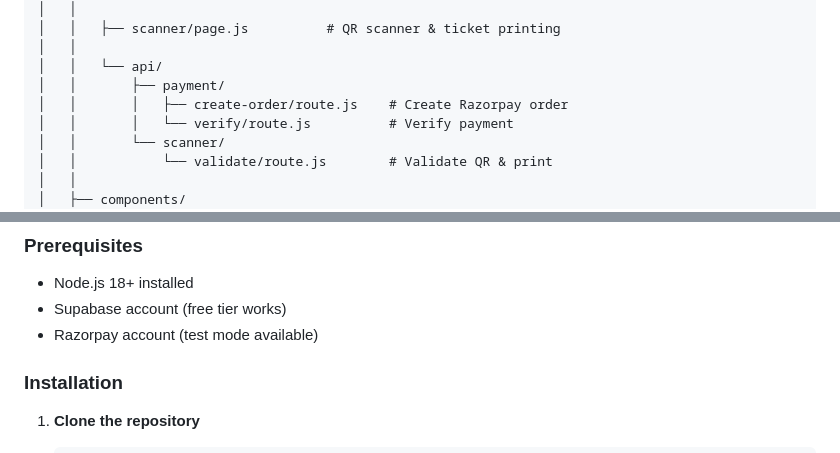
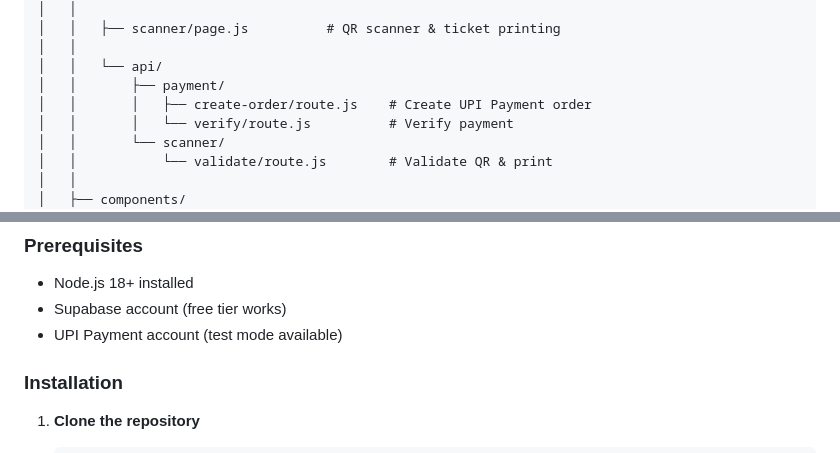
Before and after one commit to seninnizar2322k3593-prog/NCAS-SMARTDINE, a Markdown page: README.md, 2 parts joined by grey strips. Rendered like a GitHub page.

```diff
--- a/README.md
+++ b/README.md
@@ -65,7 +65,7 @@ ncas-smart-dine/
 │   │
 │   │   └── api/
 │   │       ├── payment/
-│   │       │   ├── create-order/route.js    # Create Razorpay order
+│   │       │   ├── create-order/route.js    # Create UPI Payment order
 │   │       │   └── verify/route.js          # Verify payment
 │   │       └── scanner/
 │   │           └── validate/route.js        # Validate QR & print
@@ -92,7 +92,7 @@ ncas-smart-dine/
 
 - Node.js 18+ installed
 - Supabase account (free tier works)
-- Razorpay account (test mode available)
+- UPI Payment account (test mode available)
 
 ### Installation
 
```
Also changed, not shown: other parts of README.md (+44 -29 lines).
